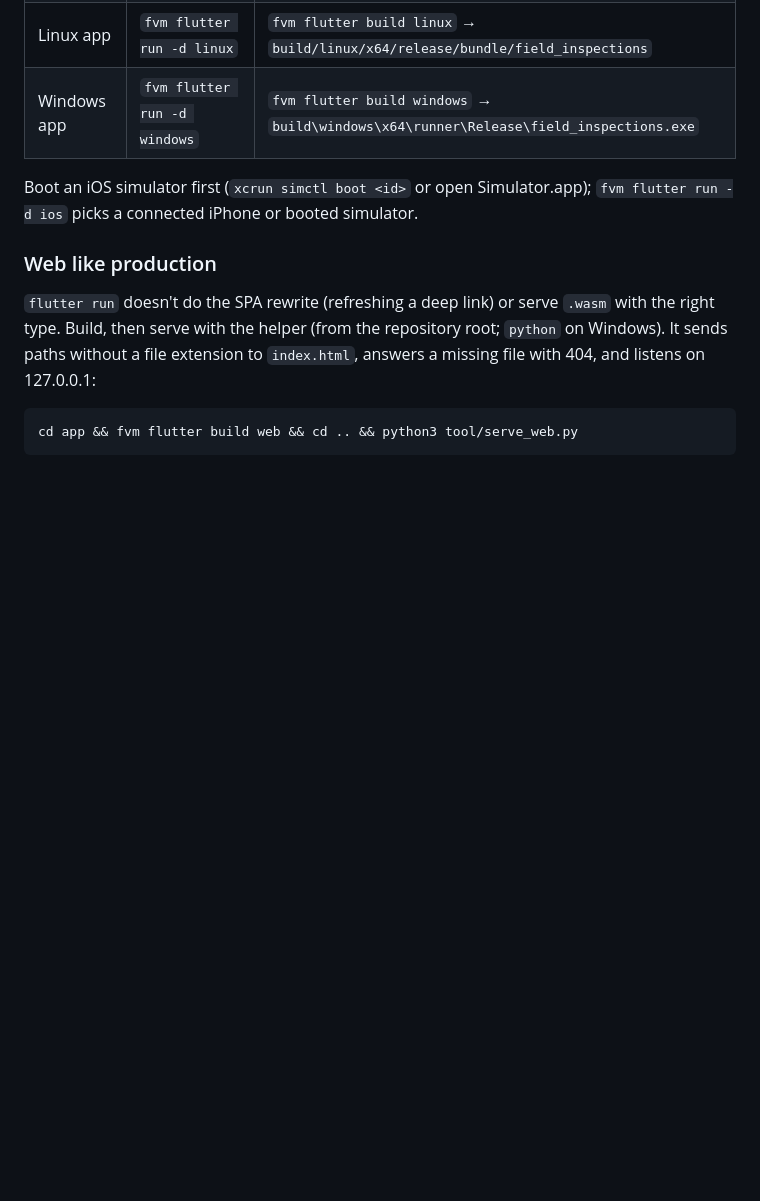
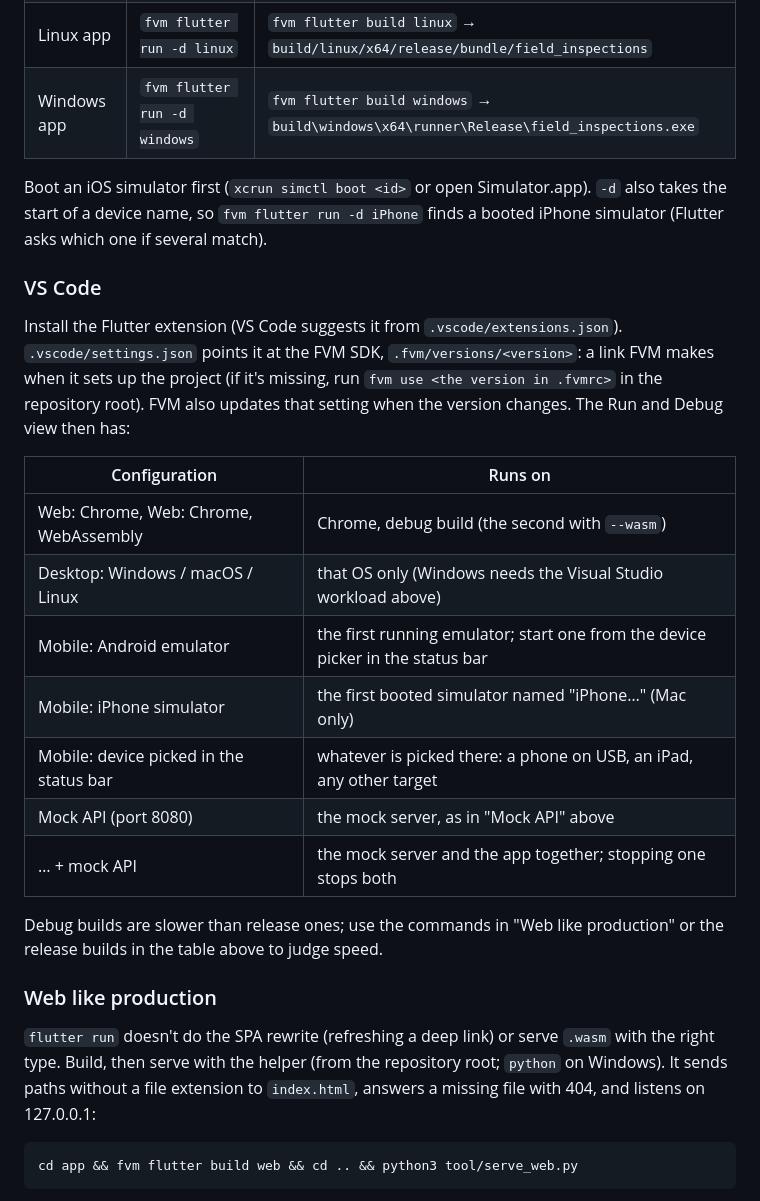
Before and after one commit to tmroz94/flutter-poc-field-inspections, a Markdown page: docs/setup.md, the part around the change. Rendered like a GitHub page; blank space fills up the shorter version.

Commit message:
VS Code: run configurations for web, desktop and mobile
- launch.json: Chrome (JS and WebAssembly), Windows, macOS and Linux apps,
  the Android emulator, an iPhone simulator, the device picked in the
  status bar, the mock API, and each target together with the mock API.
- settings.json points the Flutter extension at the FVM SDK
  (.fvm/versions/<version>, the value FVM itself maintains);
  extensions.json recommends the Flutter extension.
- setup.md: a VS Code section; `flutter run -d ios` doesn't pick an iPhone
  (Flutter has no such alias), `-d iPhone` matches a simulator by name.

Co-Authored-By: Claude Opus 5.5 <noreply@anthropic.com>

```diff
--- a/docs/setup.md
+++ b/docs/setup.md
@@ -147,8 +147,31 @@ All from `app/`. `fvm flutter devices` lists what's available.
 | Linux app | `fvm flutter run -d linux` | `fvm flutter build linux` → `build/linux/x64/release/bundle/field_inspections` |
 | Windows app | `fvm flutter run -d windows` | `fvm flutter build windows` → `build\windows\x64\runner\Release\field_inspections.exe` |
 
-Boot an iOS simulator first (`xcrun simctl boot <id>` or open Simulator.app);
-`fvm flutter run -d ios` picks a connected iPhone or booted simulator.
+Boot an iOS simulator first (`xcrun simctl boot <id>` or open Simulator.app).
+`-d` also takes the start of a device name, so `fvm flutter run -d iPhone`
+finds a booted iPhone simulator (Flutter asks which one if several match).
+
+### VS Code
+
+Install the Flutter extension (VS Code suggests it from
+`.vscode/extensions.json`). `.vscode/settings.json` points it at the FVM SDK,
+`.fvm/versions/<version>`: a link FVM makes when it sets up the project (if
+it's missing, run `fvm use <the version in .fvmrc>` in the repository root).
+FVM also updates that setting when the version changes. The Run and Debug view
+then has:
+
+| Configuration | Runs on |
+|---|---|
+| Web: Chrome, Web: Chrome, WebAssembly | Chrome, debug build (the second with `--wasm`) |
+| Desktop: Windows / macOS / Linux | that OS only (Windows needs the Visual Studio workload above) |
+| Mobile: Android emulator | the first running emulator; start one from the device picker in the status bar |
+| Mobile: iPhone simulator | the first booted simulator named "iPhone…" (Mac only) |
+| Mobile: device picked in the status bar | whatever is picked there: a phone on USB, an iPad, any other target |
+| Mock API (port 8080) | the mock server, as in "Mock API" above |
+| … + mock API | the mock server and the app together; stopping one stops both |
+
+Debug builds are slower than release ones; use the commands in "Web like
+production" or the release builds in the table above to judge speed.
 
 ### Web like production
 
```
Also changed, not shown: README.md (+2 -0 lines).
